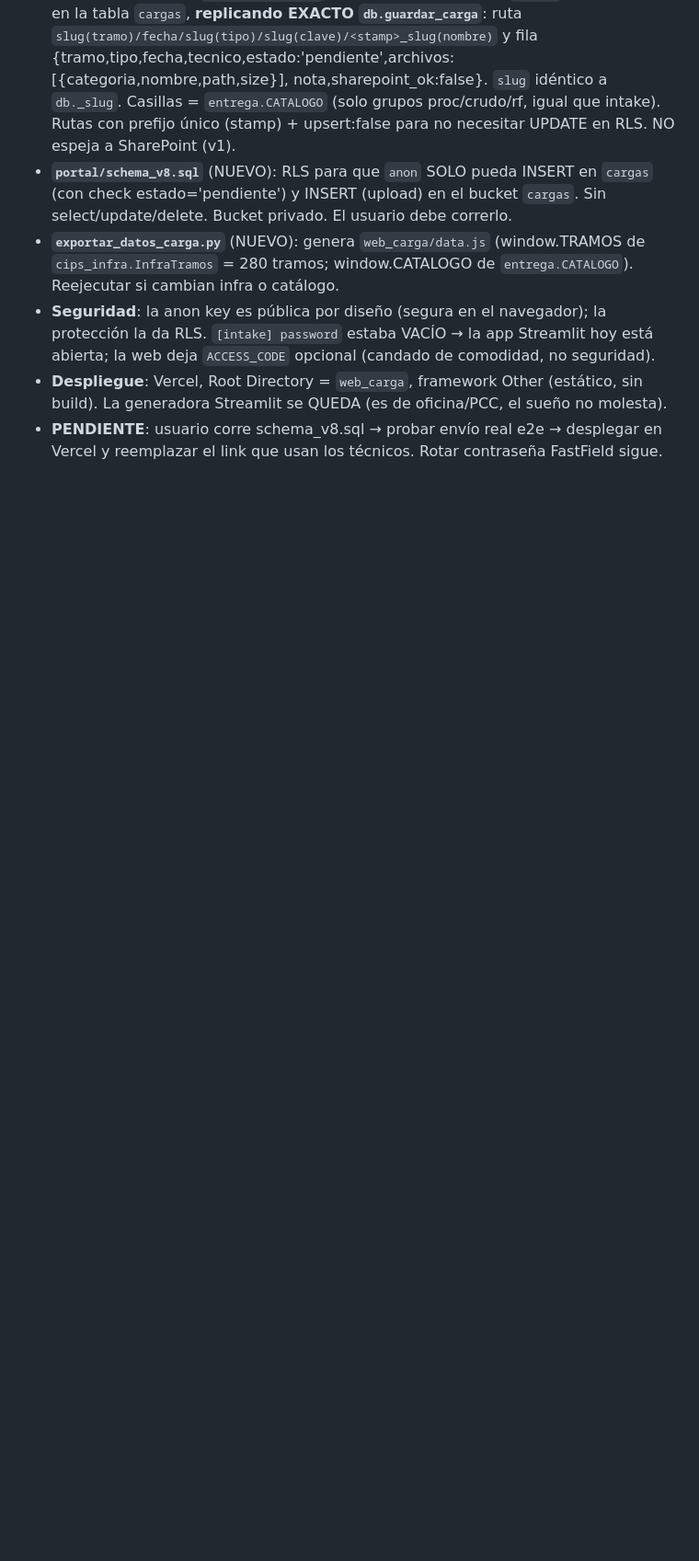
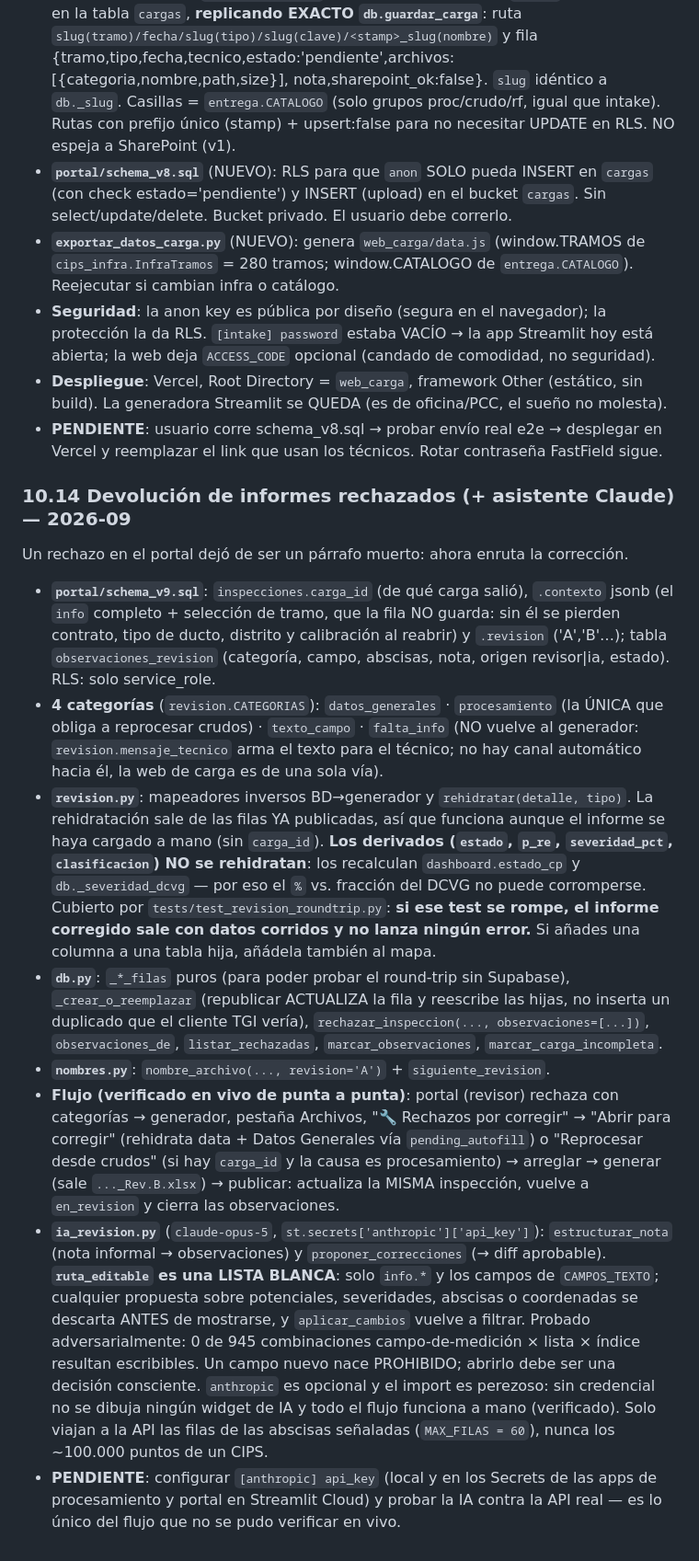
Before and after one commit to pablorivera6/reportes-tgi, a Markdown page: AGENTS.md, the part around the change. Shown at 92% size. Drawn GitHub-style; blank space fills up the shorter version.

Commit message:
docs: flujo de devolucion de rechazos en AGENTS.md
Co-Authored-By: Claude Opus 5 <noreply@anthropic.com>

```diff
--- a/AGENTS.md
+++ b/AGENTS.md
@@ -644,3 +644,49 @@ esta appcita (199 líneas, solo sube archivos + crea carga) a **web estática**.
   build). La generadora Streamlit se QUEDA (es de oficina/PCC, el sueño no molesta).
 - **PENDIENTE**: usuario corre schema_v8.sql → probar envío real e2e → desplegar en
   Vercel y reemplazar el link que usan los técnicos. Rotar contraseña FastField sigue.
+
+### 10.14 Devolución de informes rechazados (+ asistente Claude) — 2026-09
+Un rechazo en el portal dejó de ser un párrafo muerto: ahora enruta la corrección.
+- **`portal/schema_v9.sql`**: `inspecciones.carga_id` (de qué carga salió),
+  `.contexto` jsonb (el `info` completo + selección de tramo, que la fila NO guarda:
+  sin él se pierden contrato, tipo de ducto, distrito y calibración al reabrir) y
+  `.revision` ('A','B'…); tabla `observaciones_revision` (categoría, campo, abscisas,
+  nota, origen revisor|ia, estado). RLS: solo service_role.
+- **4 categorías** (`revision.CATEGORIAS`): `datos_generales` · `procesamiento`
+  (la ÚNICA que obliga a reprocesar crudos) · `texto_campo` · `falta_info` (NO
+  vuelve al generador: `revision.mensaje_tecnico` arma el texto para el técnico;
+  no hay canal automático hacia él, la web de carga es de una sola vía).
+- **`revision.py`**: mapeadores inversos BD→generador y `rehidratar(detalle, tipo)`.
+  La rehidratación sale de las filas YA publicadas, así que funciona aunque el
+  informe se haya cargado a mano (sin `carga_id`). **Los derivados (`estado`,
+  `p_re`, `severidad_pct`, `clasificacion`) NO se rehidratan**: los recalculan
+  `dashboard.estado_cp` y `db._severidad_dcvg` — por eso el `%` vs. fracción del
+  DCVG no puede corromperse. Cubierto por `tests/test_revision_roundtrip.py`:
+  **si ese test se rompe, el informe corregido sale con datos corridos y no lanza
+  ningún error.** Si añades una columna a una tabla hija, añádela también al mapa.
+- **`db.py`**: `_*_filas` puros (para poder probar el round-trip sin Supabase),
+  `_crear_o_reemplazar` (republicar ACTUALIZA la fila y reescribe las hijas, no
+  inserta un duplicado que el cliente TGI vería), `rechazar_inspeccion(...,
+  observaciones=[...])`, `observaciones_de`, `listar_rechazadas`,
+  `marcar_observaciones`, `marcar_carga_incompleta`.
+- **`nombres.py`**: `nombre_archivo(..., revision='A')` + `siguiente_revision`.
+- **Flujo (verificado en vivo de punta a punta)**: portal (revisor) rechaza con
+  categorías → generador, pestaña Archivos, "🔧 Rechazos por corregir" → "Abrir
+  para corregir" (rehidrata data + Datos Generales vía `pending_autofill`) o
+  "Reprocesar desde crudos" (si hay `carga_id` y la causa es procesamiento) →
+  arreglar → generar (sale `..._Rev.B.xlsx`) → publicar: actualiza la MISMA
+  inspección, vuelve a `en_revision` y cierra las observaciones.
+- **`ia_revision.py`** (`claude-opus-5`, `st.secrets['anthropic']['api_key']`):
+  `estructurar_nota` (nota informal → observaciones) y `proponer_correcciones`
+  (→ diff aprobable). **`ruta_editable` es una LISTA BLANCA**: solo `info.*` y los
+  campos de `CAMPOS_TEXTO`; cualquier propuesta sobre potenciales, severidades,
+  abscisas o coordenadas se descarta ANTES de mostrarse, y `aplicar_cambios` vuelve
+  a filtrar. Probado adversarialmente: 0 de 945 combinaciones campo-de-medición ×
+  lista × índice resultan escribibles. Un campo nuevo nace PROHIBIDO; abrirlo debe
+  ser una decisión consciente. `anthropic` es opcional y el import es perezoso:
+  sin credencial no se dibuja ningún widget de IA y todo el flujo funciona a mano
+  (verificado). Solo viajan a la API las filas de las abscisas señaladas
+  (`MAX_FILAS = 60`), nunca los ~100.000 puntos de un CIPS.
+- **PENDIENTE**: configurar `[anthropic] api_key` (local y en los Secrets de las
+  apps de procesamiento y portal en Streamlit Cloud) y probar la IA contra la API
+  real — es lo único del flujo que no se pudo verificar en vivo.
```
